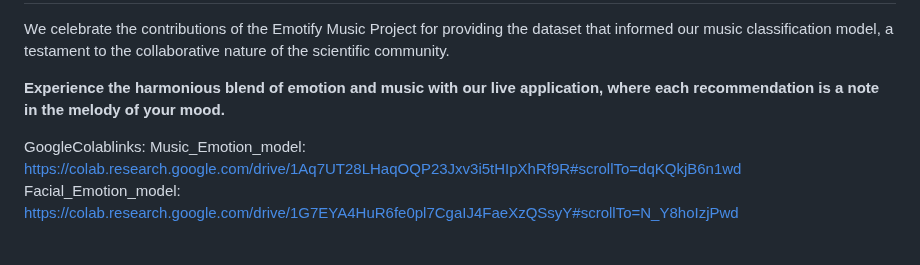
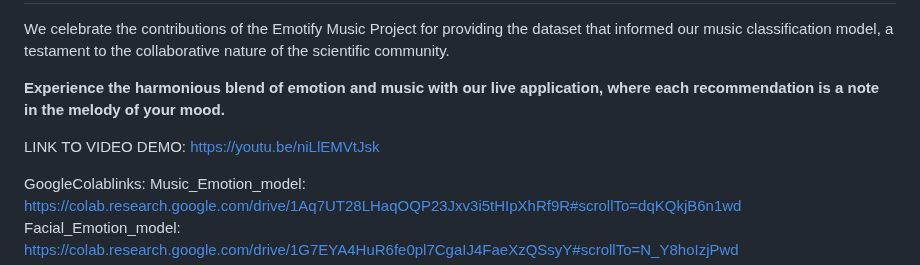
Before and after one commit to BlessingLeslie/Group20MusicRecommendation, a Markdown page: README.md, the part around the change. Rendered like a GitHub page; blank space fills up the shorter version.

```diff
--- a/README.md
+++ b/README.md
@@ -91,6 +91,8 @@ We celebrate the contributions of the Emotify Music Project for providing the da
 
 **Experience the harmonious blend of emotion and music with our live application, where each recommendation is a note in the melody of your mood.**
 
+LINK TO VIDEO DEMO: https://youtu.be/niLlEMVtJsk
+
 GoogleColablinks:
 Music_Emotion_model: https://colab.research.google.com/drive/1Aq7UT28LHaqOQP23Jxv3i5tHIpXhRf9R#scrollTo=dqKQkjB6n1wd
 Facial_Emotion_model: https://colab.research.google.com/drive/1G7EYA4HuR6fe0pl7CgaIJ4FaeXzQSsyY#scrollTo=N_Y8hoIzjPwd
```
